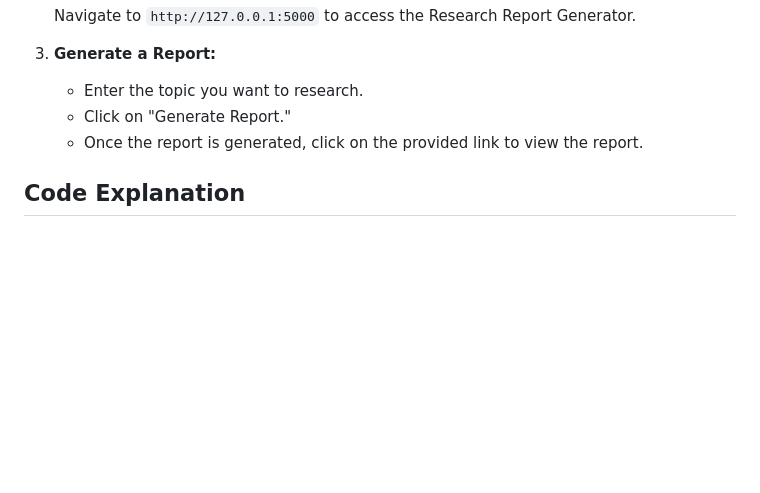
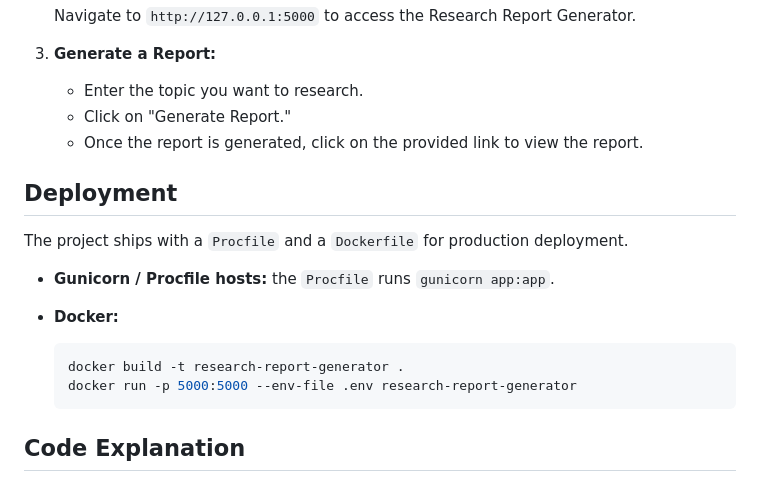
Before and after one commit to Raghavan1988/research_report_generator, a Markdown page: README.md, the part around the change. Rendered like a GitHub page; blank space fills up the shorter version.

Commit message:
Add Deployment section to README

````diff
--- a/README.md
+++ b/README.md
@@ -120,6 +120,18 @@ The following steps outline the algorithm used in the `app.py` file to generate
     - Click on "Generate Report."
     - Once the report is generated, click on the provided link to view the report.
 
+## Deployment
+
+The project ships with a `Procfile` and a `Dockerfile` for production deployment.
+
+- **Gunicorn / Procfile hosts:** the `Procfile` runs `gunicorn app:app`.
+- **Docker:**
+
+    ```bash
+    docker build -t research-report-generator .
+    docker run -p 5000:5000 --env-file .env research-report-generator
+    ```
+
 ## Code Explanation
 
 ### `templates/index.html`
````
